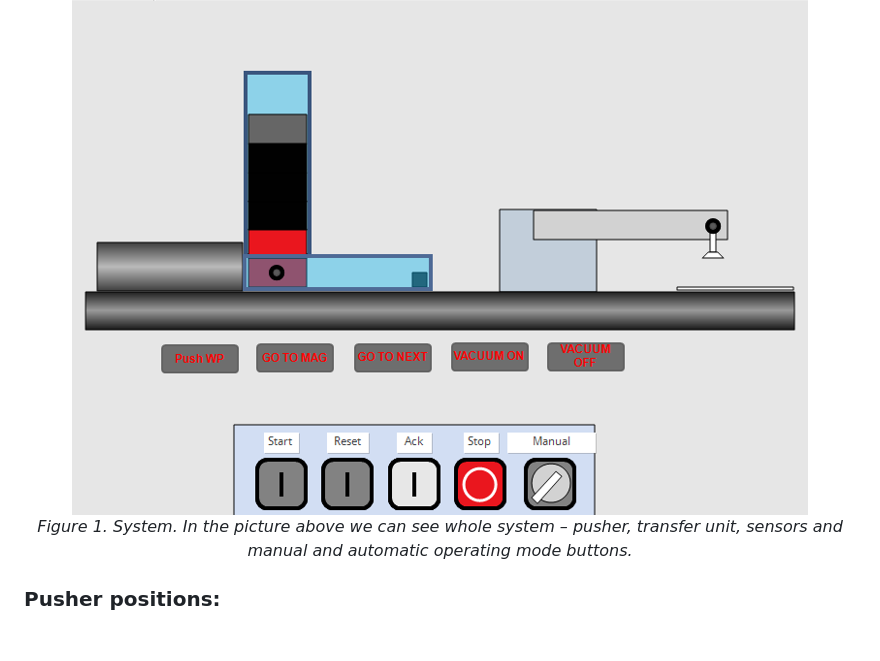
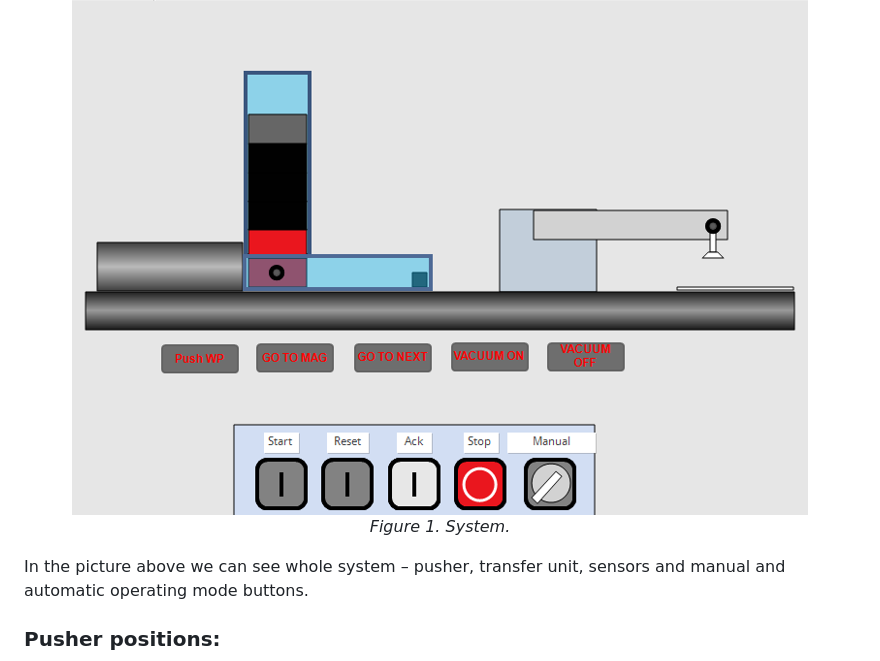
Before and after one commit to Maciej-Palka/Software-Design-for-Industry-Automation, a Markdown page: README.md, the part around the change. GitHub-like rendering; blank space fills up the shorter version.

Commit message:
last readme update

```diff
--- a/README.md
+++ b/README.md
@@ -48,8 +48,9 @@ The system supports two mutually coordinated operating modes with controlled tra
 
 <p align="center">
   <img src="additional_materials/system_1.png" alt="Figure 1"><br>
-  <i>Figure 1. System. In the picture above we can see whole system – pusher, transfer unit, sensors and manual and automatic operating mode buttons.</i>
+  <i>Figure 1. System.</i>
 </p>
+In the picture above we can see whole system – pusher, transfer unit, sensors and manual and automatic operating mode buttons.
 
 ### Pusher positions:
 
```
